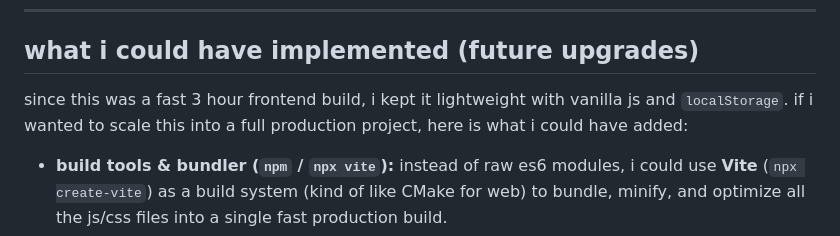
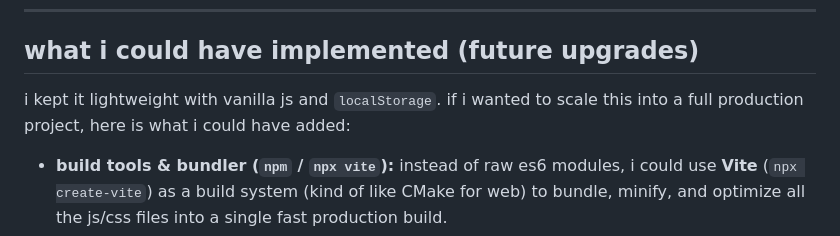
Before and after one commit to fillintheblanks1/torrent-clone-project, a Markdown page: readme.md, the part around the change. Drawn GitHub-style.

Commit message:
Refine future upgrades section in README
Reworded section on potential future upgrades for clarity and conciseness.

```diff
--- a/readme.md
+++ b/readme.md
@@ -83,7 +83,7 @@ torrent-clone-project/
 
 ## what i could have implemented (future upgrades)
 
-since this was a fast 3 hour frontend build, i kept it lightweight with vanilla js and `localStorage`. if i wanted to scale this into a full production project, here is what i could have added:
+i kept it lightweight with vanilla js and `localStorage`. if i wanted to scale this into a full production project, here is what i could have added:
 
 * **build tools & bundler (`npm` / `npx vite`):** instead of raw es6 modules, i could use **Vite** (`npx create-vite`) as a build system (kind of like CMake for web) to bundle, minify, and optimize all the js/css files into a single fast production build.
 * **real backend & database server (`Node.js` + `PostgreSQL` / `MongoDB` / `Supabase`):** right now, uploaded torrents save in `localStorage` (so only you see what you upload). hooking up an Express.js or Fastify backend with a real SQL/NoSQL database would mean anyone visiting the site sees new uploads globally in real time.
```
